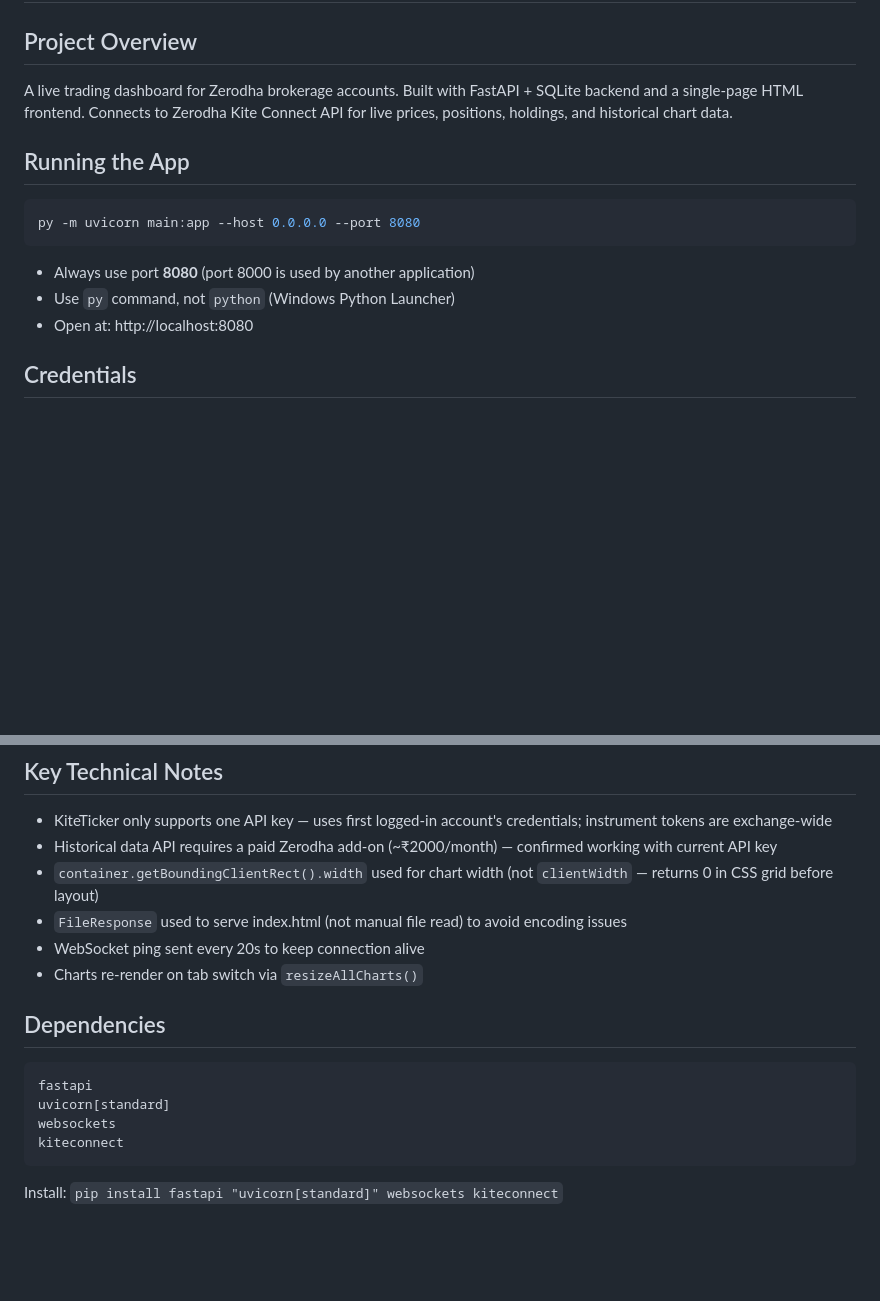
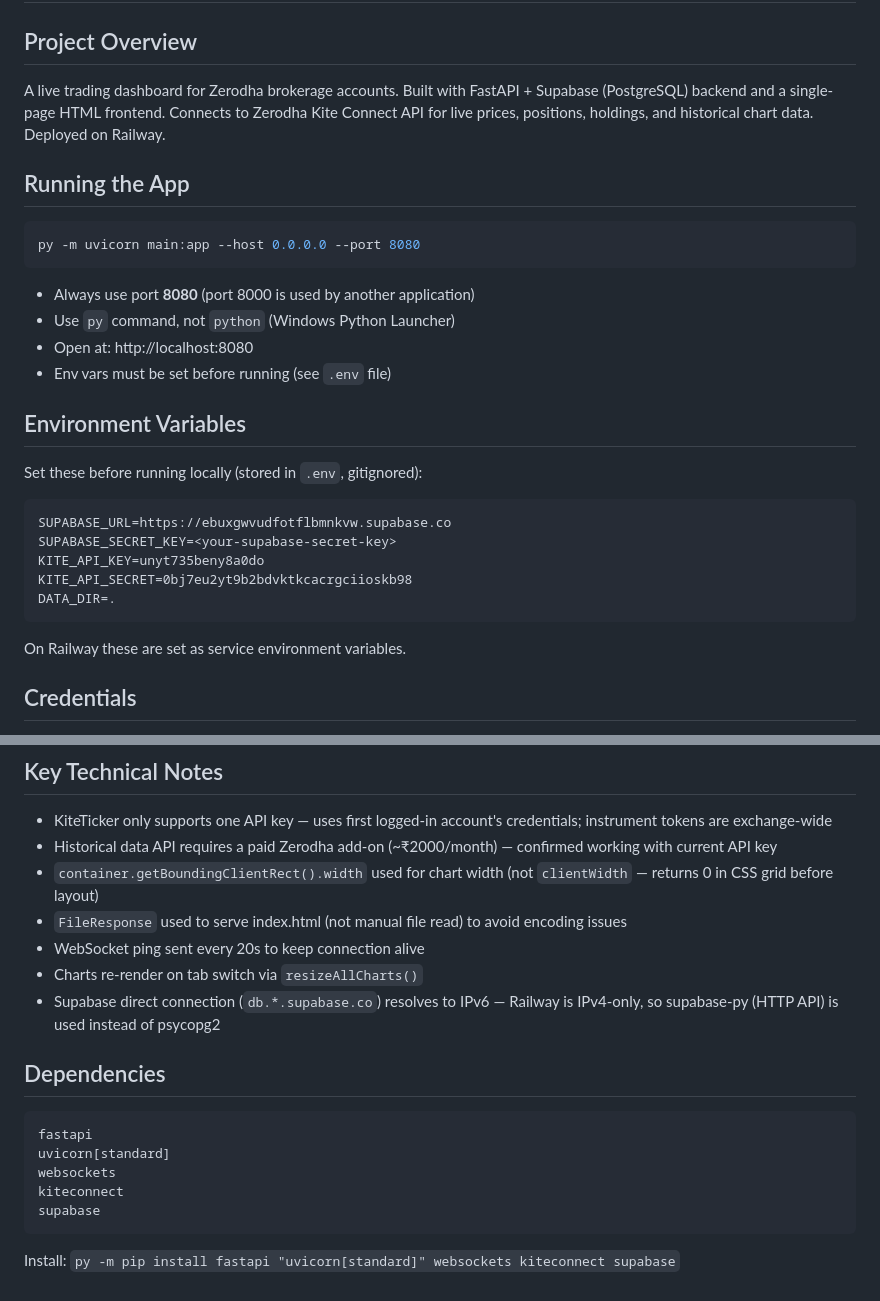
Before and after one commit to rajat07august/Live-Dashboard, a Markdown page: CLAUDE.md, 2 parts joined by grey strips. Rendered like a GitHub page; blank space fills up the shorter version.

````diff
--- a/CLAUDE.md
+++ b/CLAUDE.md
@@ -1,7 +1,7 @@
 # Aurix Capital — Live Trading Dashboard
 
 ## Project Overview
-A live trading dashboard for Zerodha brokerage accounts. Built with FastAPI + SQLite backend and a single-page HTML frontend. Connects to Zerodha Kite Connect API for live prices, positions, holdings, and historical chart data.
+A live trading dashboard for Zerodha brokerage accounts. Built with FastAPI + Supabase (PostgreSQL) backend and a single-page HTML frontend. Connects to Zerodha Kite Connect API for live prices, positions, holdings, and historical chart data. Deployed on Railway.
 
 ## Running the App
 ```bash
@@ -10,6 +10,18 @@ py -m uvicorn main:app --host 0.0.0.0 --port 8080
 - Always use port **8080** (port 8000 is used by another application)
 - Use `py` command, not `python` (Windows Python Launcher)
 - Open at: http://localhost:8080
+- Env vars must be set before running (see `.env` file)
+
+## Environment Variables
+Set these before running locally (stored in `.env`, gitignored):
+```
+SUPABASE_URL=https://ebuxgwvudfotflbmnkvw.supabase.co
+SUPABASE_SECRET_KEY=<your-supabase-secret-key>
+KITE_API_KEY=unyt735beny8a0do
+KITE_API_SECRET=0bj7eu2yt9b2bdvktkcacrgciioskb98
+DATA_DIR=.
+```
+On Railway these are set as service environment variables.
 
 ## Credentials
 - **Account name**: Aurix Capital
@@ -82,6 +132,7 @@ Aurix Capital- Resources/Zerodha/tradebook-TLU065-EQ.csv — Trade history CSV
 - `FileResponse` used to serve index.html (not manual file read) to avoid encoding issues
 - WebSocket ping sent every 20s to keep connection alive
 - Charts re-render on tab switch via `resizeAllCharts()`
+- Supabase direct connection (`db.*.supabase.co`) resolves to IPv6 — Railway is IPv4-only, so supabase-py (HTTP API) is used instead of psycopg2
 
 ## Dependencies
 ```
@@ -89,5 +140,6 @@ fastapi
 uvicorn[standard]
 websockets
 kiteconnect
+supabase
 ```
-Install: `pip install fastapi "uvicorn[standard]" websockets kiteconnect`
+Install: `py -m pip install fastapi "uvicorn[standard]" websockets kiteconnect supabase`
````
Also changed, not shown: other parts of CLAUDE.md (+46 -8 lines).
